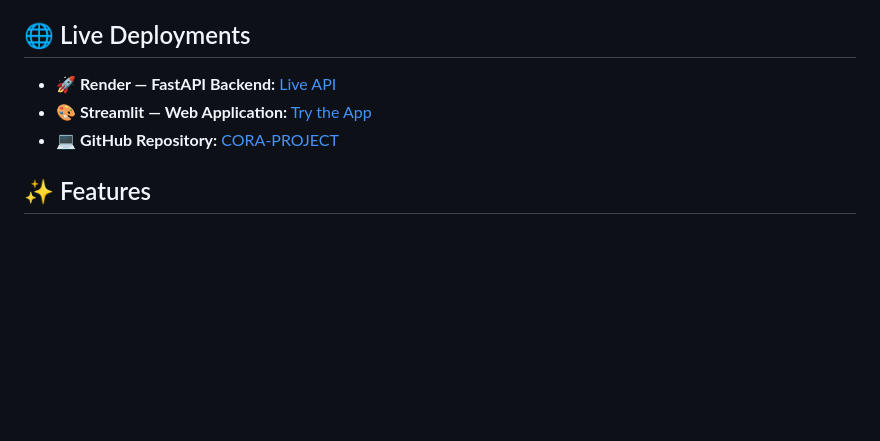
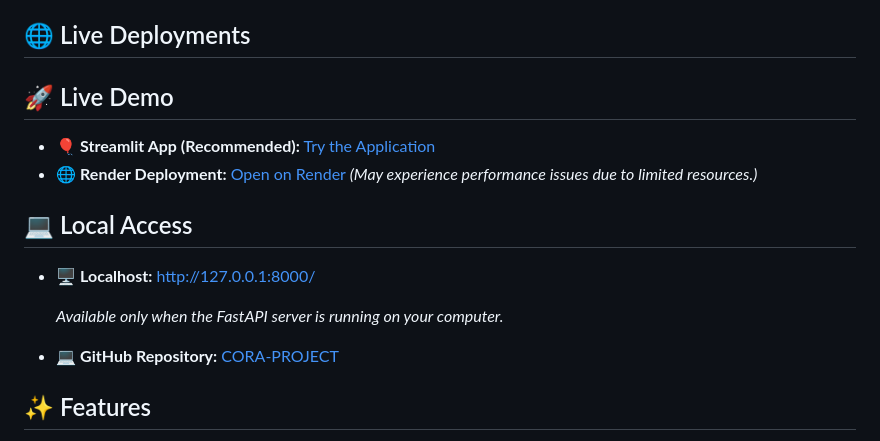
Before and after one commit to snape0931/CORA-PROJECT, a Markdown page: README.md, the part around the change. Rendered like a GitHub page; blank space fills up the shorter version.

```diff
--- a/README.md
+++ b/README.md
@@ -4,8 +4,16 @@ An end-to-end deep learning project that leverages **Graph Convolutional Network
 
 ## 🌐 Live Deployments
 
-- 🚀 **Render — FastAPI Backend:** [Live API](https://cora-project-68vx.onrender.com/)
-- 🎨 **Streamlit — Web Application:** [Try the App](YOUR_STREAMLIT_URL)
+## 🚀 Live Demo
+
+- 🎈 **Streamlit App (Recommended):** [Try the Application](YOUR_STREAMLIT_URL)
+- 🌐 **Render Deployment:** [Open on Render](https://cora-project-68vx.onrender.com) *(May experience performance issues due to limited resources.)*
+
+## 💻 Local Access
+
+- 🖥️ **Localhost:** [http://127.0.0.1:8000/](http://127.0.0.1:8000/)
+
+  *Available only when the FastAPI server is running on your computer.*
 - 💻 **GitHub Repository:** [CORA-PROJECT](https://github.com/snape0931/CORA-PROJECT)
 
 ## ✨ Features
```
